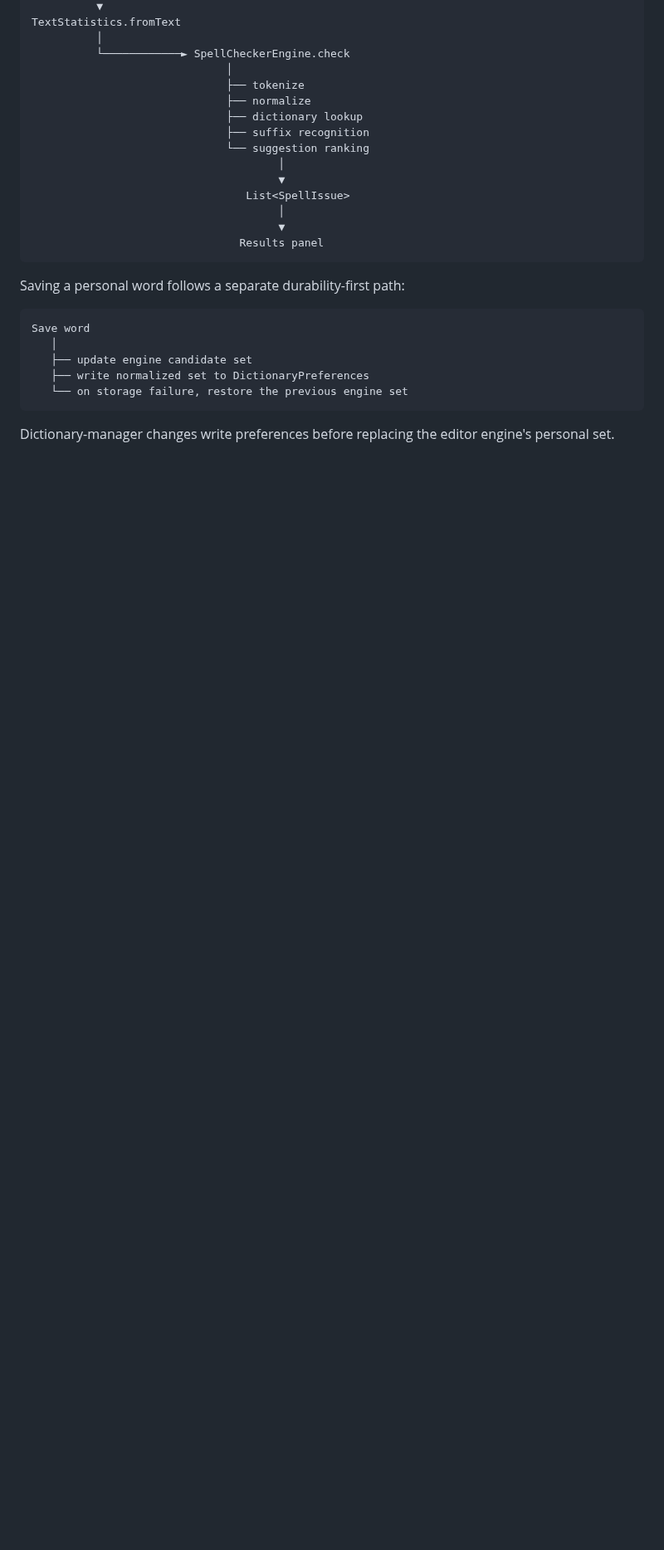
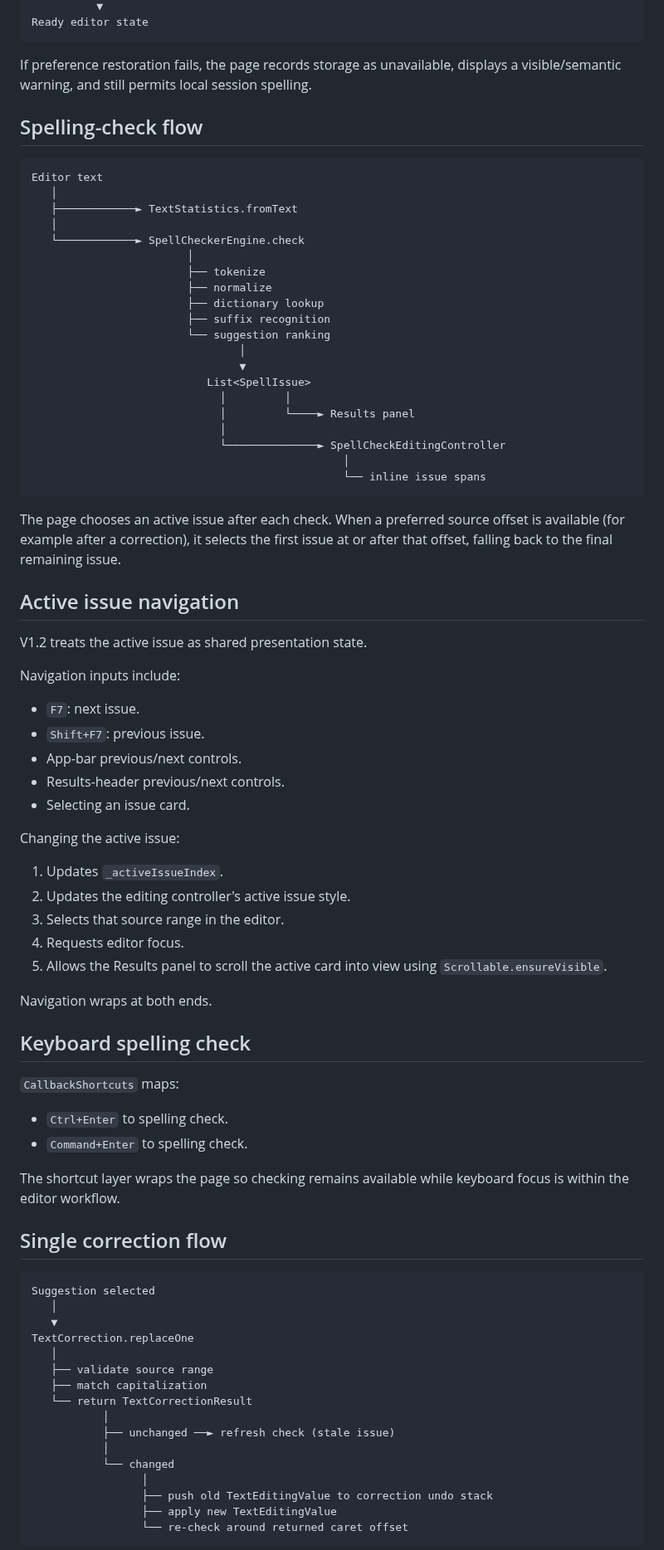
Before and after one commit to sanskarIN/SpellChecker, a Markdown page: docs/ARCHITECTURE.md, the part around one of its changes. Shown at 83% size. Drawn GitHub-style; blank space fills up the shorter version.

````diff
--- a/docs/ARCHITECTURE.md
+++ b/docs/ARCHITECTURE.md
@@ -153,29 +198,85 @@ SpellCheckerPage ─────► SpellCheckerEngine.replacePersonalDictionary
           ▼
-TextStatistics.fromText
-          │
-          └────────────► SpellCheckerEngine.check
-                              │
-                              ├── tokenize
-                              ├── normalize
-                              ├── dictionary lookup
-                              ├── suffix recognition
-                              └── suggestion ranking
-                                      │
-                                      ▼
-                                 List<SpellIssue>
-                                      │
-                                      ▼
-                                Results panel
+Ready editor state
 ```
 
-Saving a personal word follows a separate durability-first path:
+If preference restoration fails, the page records storage as unavailable, displays a visible/semantic warning, and still permits local session spelling.
+
+## Spelling-check flow
 
 ```text
-Save word
+Editor text
    │
-   ├── update engine candidate set
-   ├── write normalized set to DictionaryPreferences
-   └── on storage failure, restore the previous engine set
+   ├────────────► TextStatistics.fromText
+   │
+   └────────────► SpellCheckerEngine.check
+                        │
+                        ├── tokenize
+                        ├── normalize
+                        ├── dictionary lookup
+                        ├── suffix recognition
+                        └── suggestion ranking
+                                │
+                                ▼
+                           List<SpellIssue>
+                             │         │
+                             │         └────► Results panel
+                             │
+                             └──────────────► SpellCheckEditingController
+                                                │
+                                                └── inline issue spans
 ```
 
-Dictionary-manager changes write preferences before replacing the editor engine's personal set.
+The page chooses an active issue after each check. When a preferred source offset is available (for example after a correction), it selects the first issue at or after that offset, falling back to the final remaining issue.
+
+## Active issue navigation
+
+V1.2 treats the active issue as shared presentation state.
+
+Navigation inputs include:
+
+- `F7`: next issue.
+- `Shift+F7`: previous issue.
+- App-bar previous/next controls.
+- Results-header previous/next controls.
+- Selecting an issue card.
+
+Changing the active issue:
+
+1. Updates `_activeIssueIndex`.
+2. Updates the editing controller's active issue style.
+3. Selects that source range in the editor.
+4. Requests editor focus.
+5. Allows the Results panel to scroll the active card into view using `Scrollable.ensureVisible`.
+
+Navigation wraps at both ends.
+
+## Keyboard spelling check
+
+`CallbackShortcuts` maps:
+
+- `Ctrl+Enter` to spelling check.
+- `Command+Enter` to spelling check.
+
+The shortcut layer wraps the page so checking remains available while keyboard focus is within the editor workflow.
+
+## Single correction flow
+
+```text
+Suggestion selected
+   │
+   ▼
+TextCorrection.replaceOne
+   │
+   ├── validate source range
+   ├── match capitalization
+   └── return TextCorrectionResult
+           │
+           ├── unchanged ──► refresh check (stale issue)
+           │
+           └── changed
+                 │
+                 ├── push old TextEditingValue to correction undo stack
+                 ├── apply new TextEditingValue
+                 └── re-check around returned caret offset
+```
+
````
Also changed, not shown: other parts of docs/ARCHITECTURE.md (+143 -75 lines).
